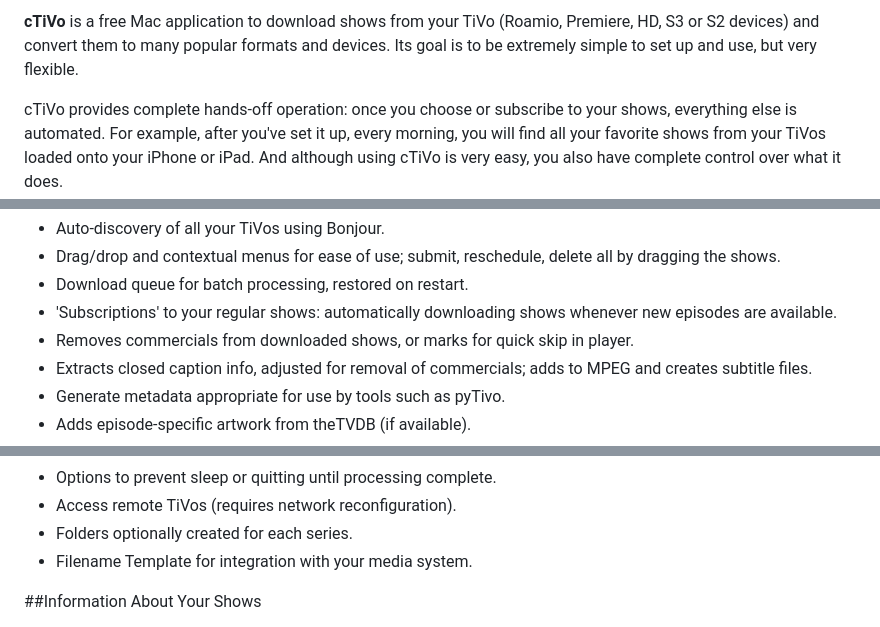
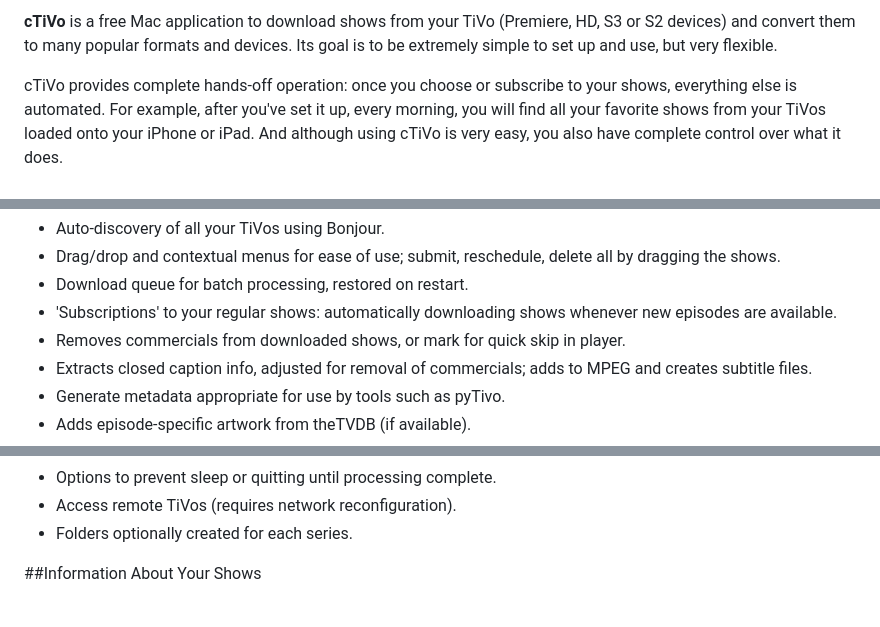
Before and after one commit to mackworth/cTiVo, a Markdown page: README.md, 3 parts joined by grey strips. GitHub-like rendering.

```diff
--- a/README.md
+++ b/README.md
@@ -1,4 +1,4 @@
-**cTiVo** is a free Mac application to download shows from your TiVo (Roamio, Premiere, HD, S3 or S2 devices) and convert them to many popular formats and devices. Its goal is to be extremely simple to set up and use, but very flexible.
+**cTiVo** is a free Mac application to download shows from your TiVo (Premiere, HD, S3 or S2 devices) and convert them to many popular formats and devices. Its goal is to be extremely simple to set up and use, but very flexible.
 
 cTiVo provides complete hands-off operation: once you choose or subscribe to your shows, everything else is automated. For example, after you've set it up, every morning, you will find all your favorite shows from your TiVos loaded onto your iPhone or iPad. And although using cTiVo is very easy, you also have complete control over what it does.
 
@@ -9,7 +9,7 @@ cTiVo is inspired by the great work done on iTiVo, but written in Cocoa/Objectiv
   * Drag/drop and contextual menus for ease of use; submit, reschedule, delete all by dragging the shows.
   * Download queue for batch processing, restored on restart.
   * 'Subscriptions' to your regular shows: automatically downloading shows whenever new episodes are available.
-  * Removes commercials from downloaded shows, or marks for quick skip in player.
+  * Removes commercials from downloaded shows, or mark for quick skip in player.
   * Extracts closed caption info, adjusted for removal of commercials; adds to MPEG and creates subtitle files.
   * Generate metadata appropriate for use by tools such as pyTivo.
   * Adds episode-specific artwork from theTVDB (if available).
@@ -31,7 +31,6 @@ cTiVo is inspired by the great work done on iTiVo, but written in Cocoa/Objectiv
   * Options to prevent sleep or quitting until processing complete.
   * Access remote TiVos (requires network reconfiguration).
   * Folders optionally created for each series.
-  * Filename Template for integration with your media system.
 
 ##Information About Your Shows
   * Customizable columns about shows, downloads and subscriptions; show exactly what you want to see and no more.
```
Also changed, not shown: wiki/Overview.md (+2 -6 lines), wiki/Subscriptions.md (+1 -1 lines), wiki/Images/cTiVoEditMenu.png, wiki/Images/cTiVoManualTivosScreen.png, wiki/Images/cTivoAdvancedPreferencesScreen.png, 3 other files.
